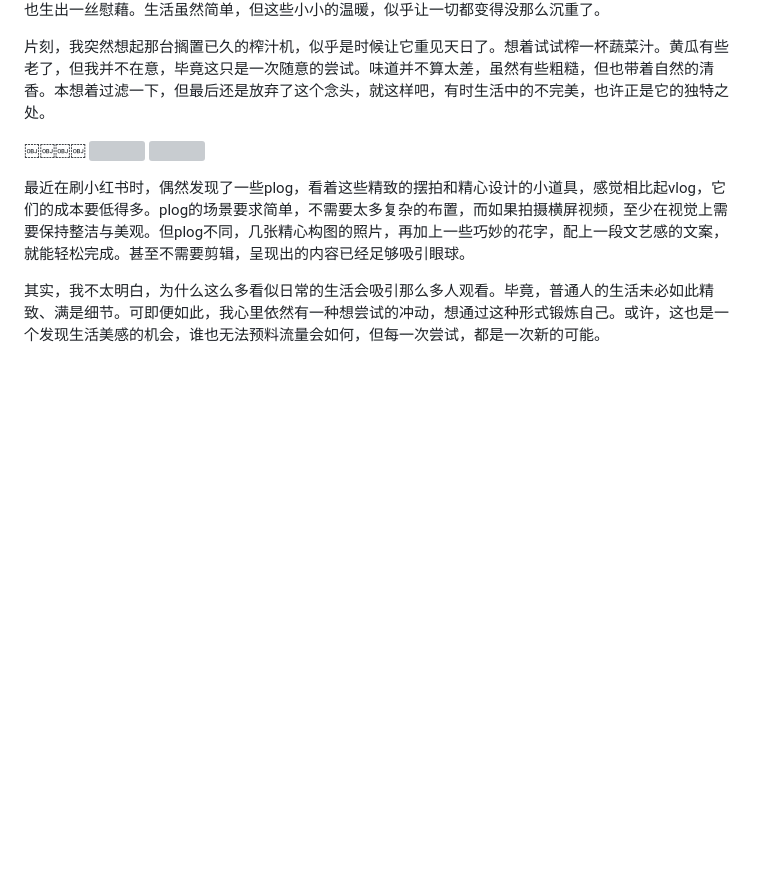
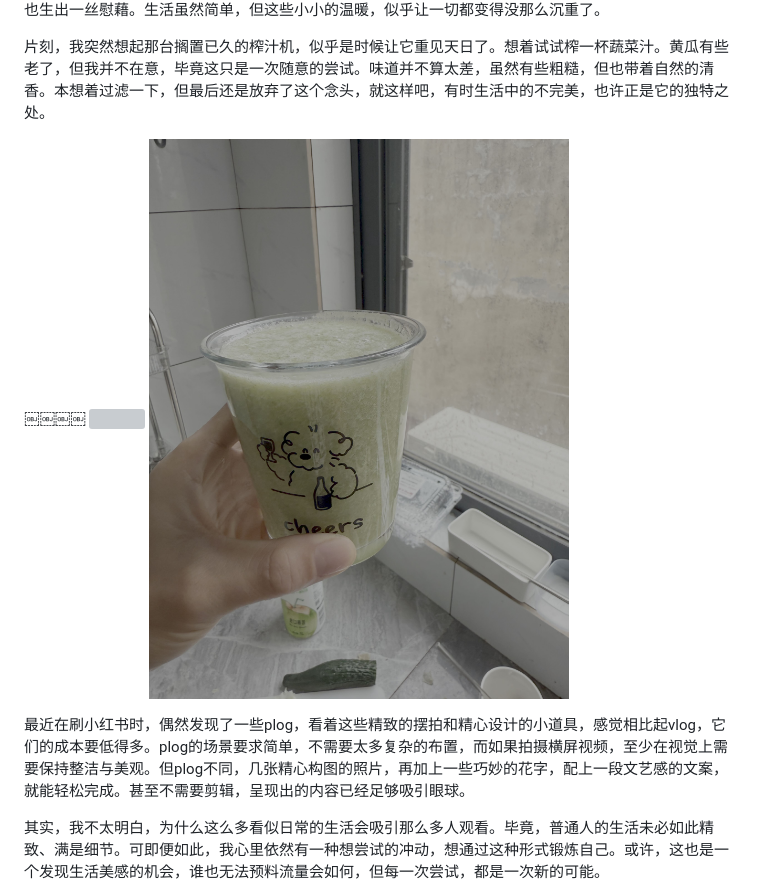
Before and after one commit to lovewhitemagic/HUIblog, a Markdown page: posts/redwood-next.md, the part around the change. GitHub-like rendering; pictures changed too: posts/images/IMG_1859.jpg (added); blank space fills up the shorter version; grey boxes are pictures that could not be loaded.

```diff
--- a/posts/redwood-next.md
+++ b/posts/redwood-next.md
@@ -10,8 +10,8 @@
 片刻，我突然想起那台搁置已久的榨汁机，似乎是时候让它重见天日了。想着试试榨一杯蔬菜汁。黄瓜有些老了，但我并不在意，毕竟这只是一次随意的尝试。味道并不算太差，虽然有些粗糙，但也带着自然的清香。本想着过滤一下，但最后还是放弃了这个念头，就这样吧，有时生活中的不完美，也许正是它的独特之处。
 
 ￼￼￼￼
-![](images/IMG_1857.png)
-![](images/IMG_1859.png)
+![](images/IMG_1857.jpg)
+![](images/IMG_1859.jpg)
 
 
 最近在刷小红书时，偶然发现了一些plog，看着这些精致的摆拍和精心设计的小道具，感觉相比起vlog，它们的成本要低得多。plog的场景要求简单，不需要太多复杂的布置，而如果拍摄横屏视频，至少在视觉上需要保持整洁与美观。但plog不同，几张精心构图的照片，再加上一些巧妙的花字，配上一段文艺感的文案，就能轻松完成。甚至不需要剪辑，呈现出的内容已经足够吸引眼球。
```
Also changed, not shown: 1 other file.
